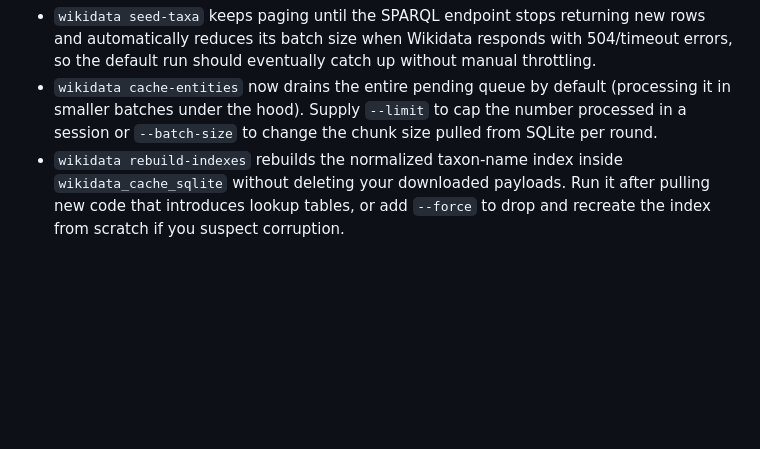
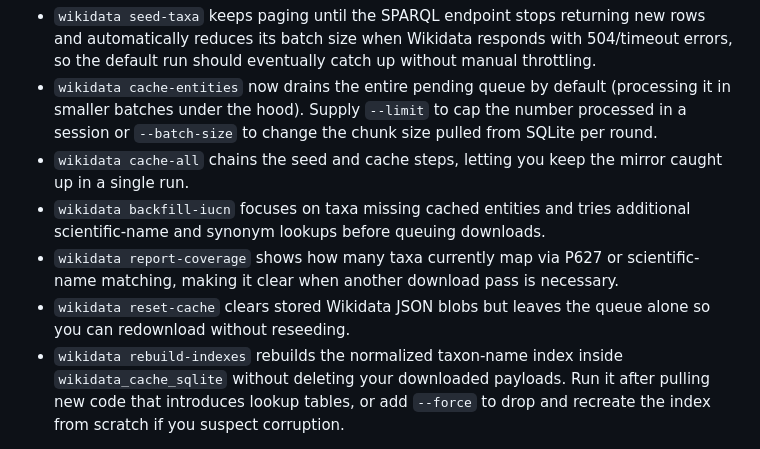
Before and after one commit to pengowray/BeastieBot3, a Markdown page: README.md, the part around one of its changes. GitHub-like rendering; blank space fills up the shorter version.

```diff
--- a/README.md
+++ b/README.md
@@ -47,4 +85,8 @@ Environment variables such as `WIKIDATA_USER_AGENT`, `WIKIDATA_REQUEST_DELAY_MS`
 
 - `wikidata seed-taxa` keeps paging until the SPARQL endpoint stops returning new rows and automatically reduces its batch size when Wikidata responds with 504/timeout errors, so the default run should eventually catch up without manual throttling.
 - `wikidata cache-entities` now drains the entire pending queue by default (processing it in smaller batches under the hood). Supply `--limit` to cap the number processed in a session or `--batch-size` to change the chunk size pulled from SQLite per round.
+- `wikidata cache-all` chains the seed and cache steps, letting you keep the mirror caught up in a single run.
+- `wikidata backfill-iucn` focuses on taxa missing cached entities and tries additional scientific-name and synonym lookups before queuing downloads.
+- `wikidata report-coverage` shows how many taxa currently map via P627 or scientific-name matching, making it clear when another download pass is necessary.
+- `wikidata reset-cache` clears stored Wikidata JSON blobs but leaves the queue alone so you can redownload without reseeding.
 - `wikidata rebuild-indexes` rebuilds the normalized taxon-name index inside `wikidata_cache_sqlite` without deleting your downloaded payloads. Run it after pulling new code that introduces lookup tables, or add `--force` to drop and recreate the index from scratch if you suspect corruption.
```
Also changed, not shown: other parts of README.md (+38 -0 lines).
